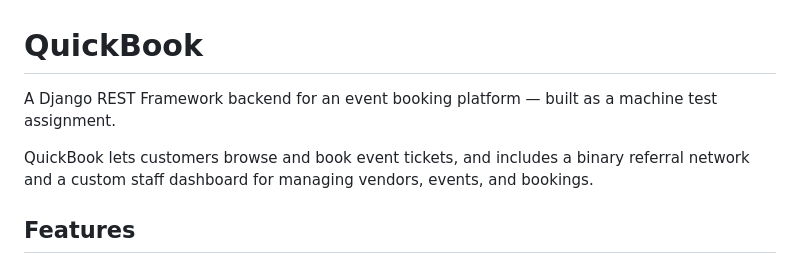
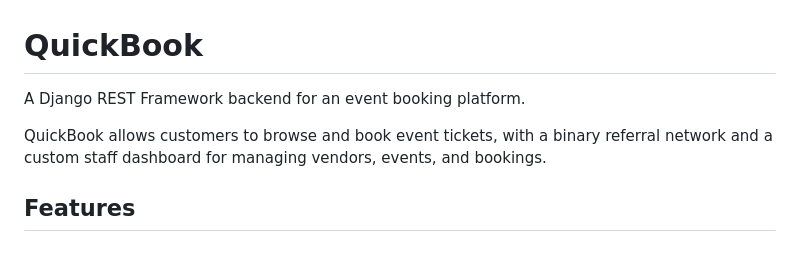
Before and after one commit to anjalich04/QuickBook, a Markdown page: README.md, the part around the change. Rendered like a GitHub page.

Commit message:
Update project documentation

```diff
--- a/README.md
+++ b/README.md
@@ -1,8 +1,8 @@
 # QuickBook
 
-A Django REST Framework backend for an event booking platform — built as a machine test assignment.
+A Django REST Framework backend for an event booking platform.
 
-QuickBook lets customers browse and book event tickets, and includes a binary referral network and a custom staff dashboard for managing vendors, events, and bookings.
+QuickBook allows customers to browse and book event tickets, with a binary referral network and a custom staff dashboard for managing vendors, events, and bookings.
 
 ## Features
 
```
